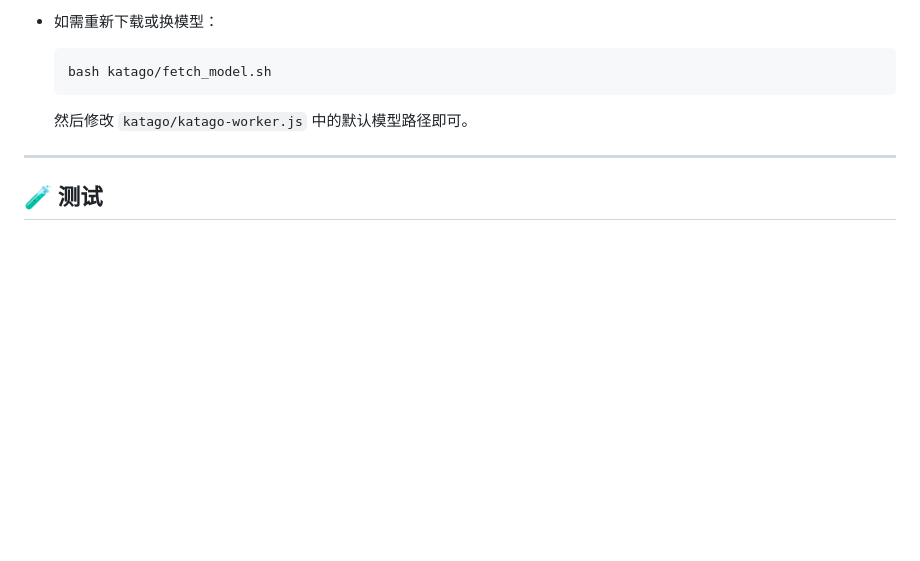
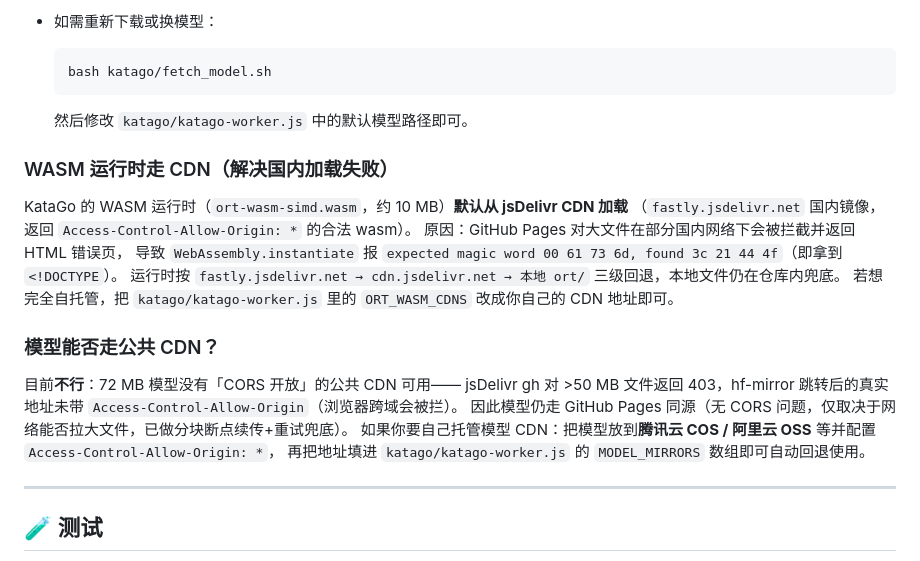
Before and after one commit to liumingmusic/weiqi, a Markdown page: README.md, the part around the change. Rendered like a GitHub page; blank space fills up the shorter version.

Commit message:
fix: wasm 改走 jsDelivr CDN + 三级回退，修复国内 CompileError

```diff
--- a/README.md
+++ b/README.md
@@ -96,6 +96,23 @@ python3 -m http.server 8080
 
   然后修改 `katago/katago-worker.js` 中的默认模型路径即可。
 
+### WASM 运行时走 CDN（解决国内加载失败）
+
+KataGo 的 WASM 运行时（`ort-wasm-simd.wasm`，约 10 MB）**默认从 jsDelivr CDN 加载**
+（`fastly.jsdelivr.net` 国内镜像，返回 `Access-Control-Allow-Origin: *` 的合法 wasm）。
+原因：GitHub Pages 对大文件在部分国内网络下会被拦截并返回 HTML 错误页，
+导致 `WebAssembly.instantiate` 报 `expected magic word 00 61 73 6d, found 3c 21 44 4f`（即拿到 `<!DOCTYPE`）。
+运行时按 `fastly.jsdelivr.net → cdn.jsdelivr.net → 本地 ort/` 三级回退，本地文件仍在仓库内兜底。
+若想完全自托管，把 `katago/katago-worker.js` 里的 `ORT_WASM_CDNS` 改成你自己的 CDN 地址即可。
+
+### 模型能否走公共 CDN？
+
+目前**不行**：72 MB 模型没有「CORS 开放」的公共 CDN 可用——
+jsDelivr gh 对 >50 MB 文件返回 403，hf-mirror 跳转后的真实地址未带 `Access-Control-Allow-Origin`（浏览器跨域会被拦）。
+因此模型仍走 GitHub Pages 同源（无 CORS 问题，仅取决于网络能否拉大文件，已做分块断点续传+重试兜底）。
+如果你要自己托管模型 CDN：把模型放到**腾讯云 COS / 阿里云 OSS** 等并配置 `Access-Control-Allow-Origin: *`，
+再把地址填进 `katago/katago-worker.js` 的 `MODEL_MIRRORS` 数组即可自动回退使用。
+
 ---
 
 ## 🧪 测试
```
